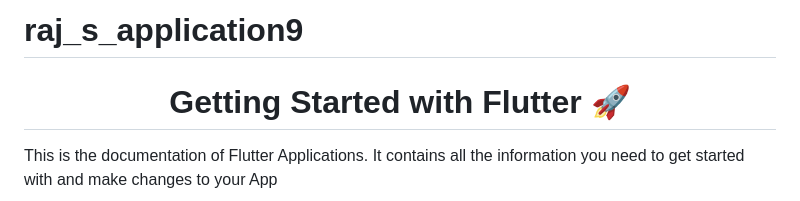
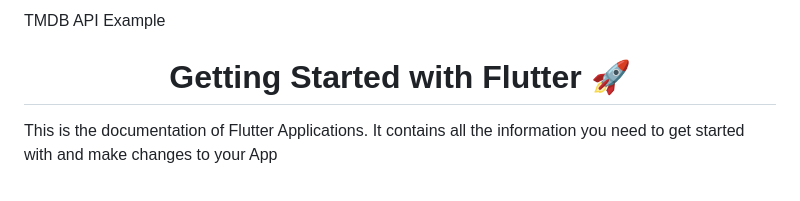
Before and after one commit to RajKavadia/TMDBApi, a Markdown page: README.md, the part around the change. Rendered like a GitHub page.

```diff
--- a/README.md
+++ b/README.md
@@ -1,5 +1,5 @@
 
-# raj_s_application9
+TMDB API Example
 
 <div>
   <h1 align="center">Getting Started with Flutter 🚀 </h1>
```
